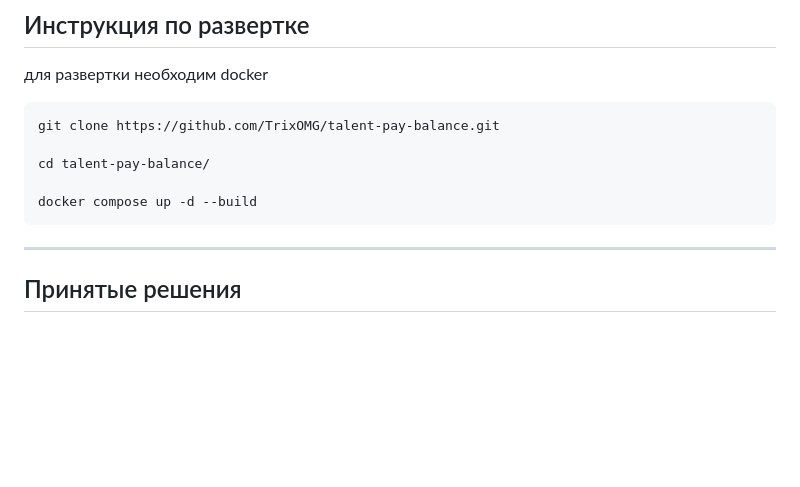
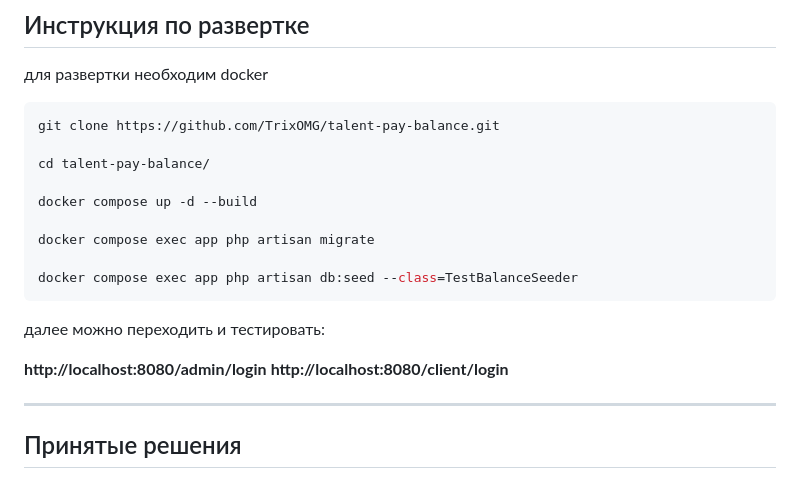
Before and after one commit to TrixOMG/talent-pay-balance, a Markdown page: README.md, the part around the change. Rendered like a GitHub page; blank space fills up the shorter version.

Commit message:
финальный README

````diff
--- a/README.md
+++ b/README.md
@@ -10,7 +10,16 @@ git clone https://github.com/TrixOMG/talent-pay-balance.git
 cd talent-pay-balance/
 
 docker compose up -d --build
+
+docker compose exec app php artisan migrate
+
+docker compose exec app php artisan db:seed --class=TestBalanceSeeder
 ```
+
+далее можно переходить и тестировать:
+
+**http://localhost:8080/admin/login**
+**http://localhost:8080/client/login**
 
 ---
 
````
